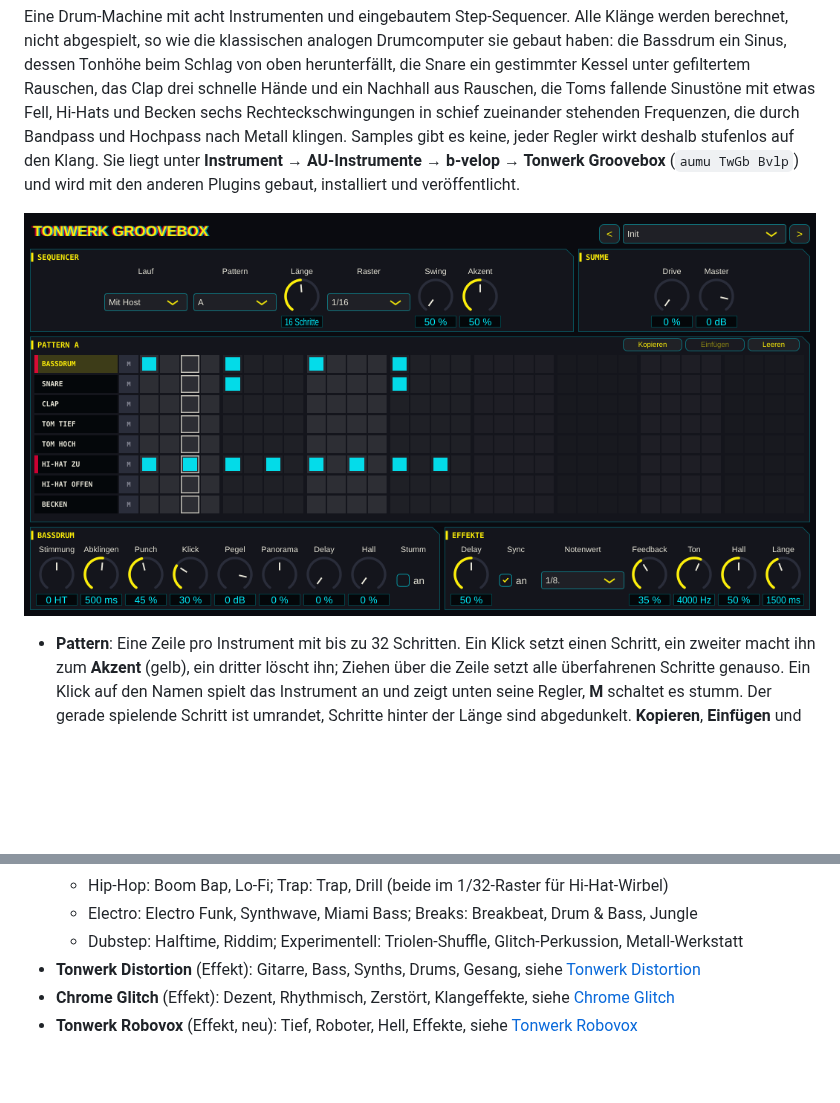
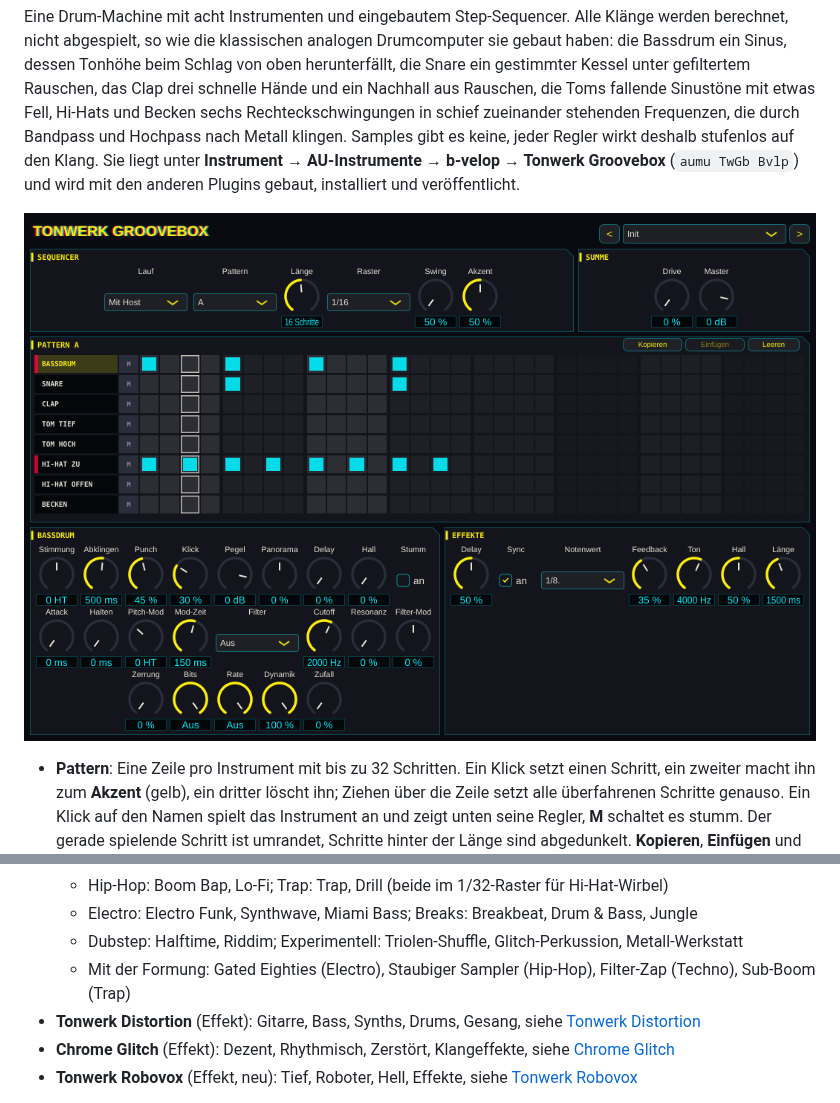
Before and after one commit to Marcel-B/Synth, a Markdown page: README.md, 2 parts joined by grey strips. Rendered like a GitHub page; pictures changed too: docs/groovebox.png; blank space fills up the shorter version.

```diff
--- a/README.md
+++ b/README.md
@@ -282,6 +288,7 @@ Jedes Instrument bringt eigene Klänge mit, keine Kopien aus Werks-ROMs oder fre
   - Hip-Hop: Boom Bap, Lo-Fi; Trap: Trap, Drill (beide im 1/32-Raster für Hi-Hat-Wirbel)
   - Electro: Electro Funk, Synthwave, Miami Bass; Breaks: Breakbeat, Drum & Bass, Jungle
   - Dubstep: Halftime, Riddim; Experimentell: Triolen-Shuffle, Glitch-Perkussion, Metall-Werkstatt
+  - Mit der Formung: Gated Eighties (Electro), Staubiger Sampler (Hip-Hop), Filter-Zap (Techno), Sub-Boom (Trap)
 - **Tonwerk Distortion** (Effekt): Gitarre, Bass, Synths, Drums, Gesang, siehe [Tonwerk Distortion](#tonwerk-distortion-effekt)
 - **Chrome Glitch** (Effekt): Dezent, Rhythmisch, Zerstört, Klangeffekte, siehe [Chrome Glitch](#chrome-glitch-effekt)
 - **Tonwerk Robovox** (Effekt, neu): Tief, Roboter, Hell, Effekte, siehe [Tonwerk Robovox](#tonwerk-robovox-effekt)
```
Also changed, not shown: other parts of README.md (+9 -3 lines), 6 other files.
